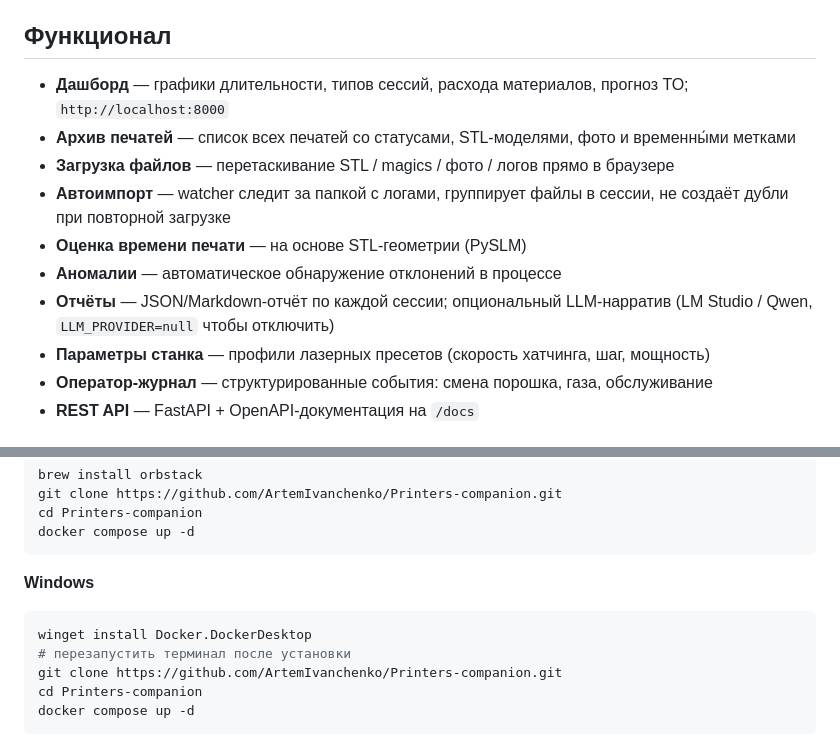
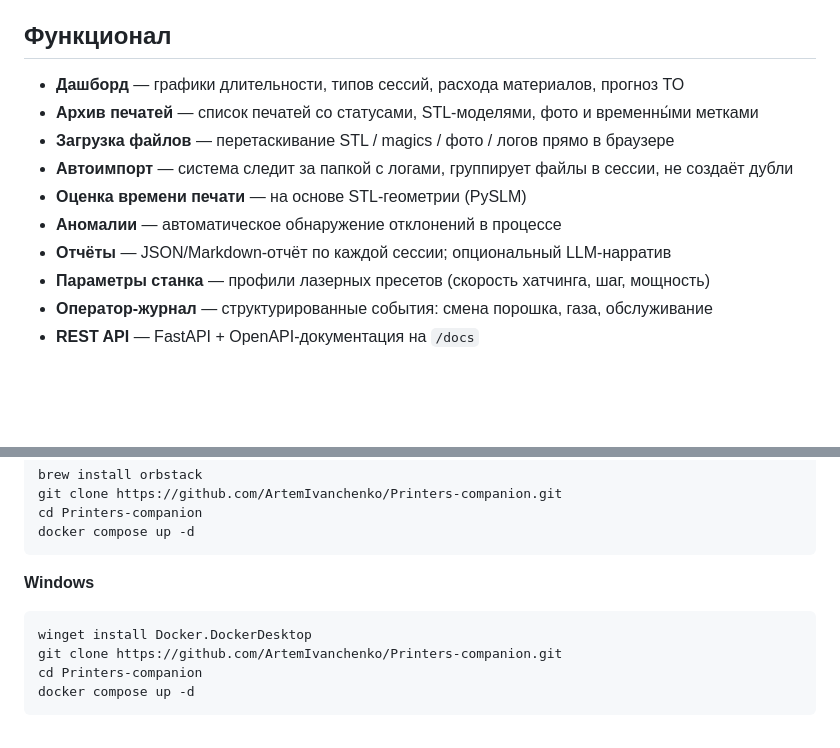
Before and after one commit to ArtemIvanchenko/Printers-companion, a Markdown page: README.md, 2 parts joined by grey strips. Rendered like a GitHub page; blank space fills up the shorter version.

````diff
--- a/README.md
+++ b/README.md
@@ -4,13 +4,13 @@
 
 ## Функционал
 
-- **Дашборд** — графики длительности, типов сессий, расхода материалов, прогноз ТО; `http://localhost:8000`
-- **Архив печатей** — список всех печатей со статусами, STL-моделями, фото и временны́ми метками
+- **Дашборд** — графики длительности, типов сессий, расхода материалов, прогноз ТО
+- **Архив печатей** — список печатей со статусами, STL-моделями, фото и временны́ми метками
 - **Загрузка файлов** — перетаскивание STL / magics / фото / логов прямо в браузере
-- **Автоимпорт** — watcher следит за папкой с логами, группирует файлы в сессии, не создаёт дубли при повторной загрузке
+- **Автоимпорт** — система следит за папкой с логами, группирует файлы в сессии, не создаёт дубли
 - **Оценка времени печати** — на основе STL-геометрии (PySLM)
 - **Аномалии** — автоматическое обнаружение отклонений в процессе
-- **Отчёты** — JSON/Markdown-отчёт по каждой сессии; опциональный LLM-нарратив (LM Studio / Qwen, `LLM_PROVIDER=null` чтобы отключить)
+- **Отчёты** — JSON/Markdown-отчёт по каждой сессии; опциональный LLM-нарратив
 - **Параметры станка** — профили лазерных пресетов (скорость хатчинга, шаг, мощность)
 - **Оператор-журнал** — структурированные события: смена порошка, газа, обслуживание
 - **REST API** — FastAPI + OpenAPI-документация на `/docs`
@@ -38,7 +38,6 @@ docker compose up -d
 **Windows**
 ```powershell
 winget install Docker.DockerDesktop
-# перезапустить терминал после установки
 git clone https://github.com/ArtemIvanchenko/Printers-companion.git
 cd Printers-companion
 docker compose up -d
````
Also changed, not shown: other parts of README.md (+4 -51 lines).
